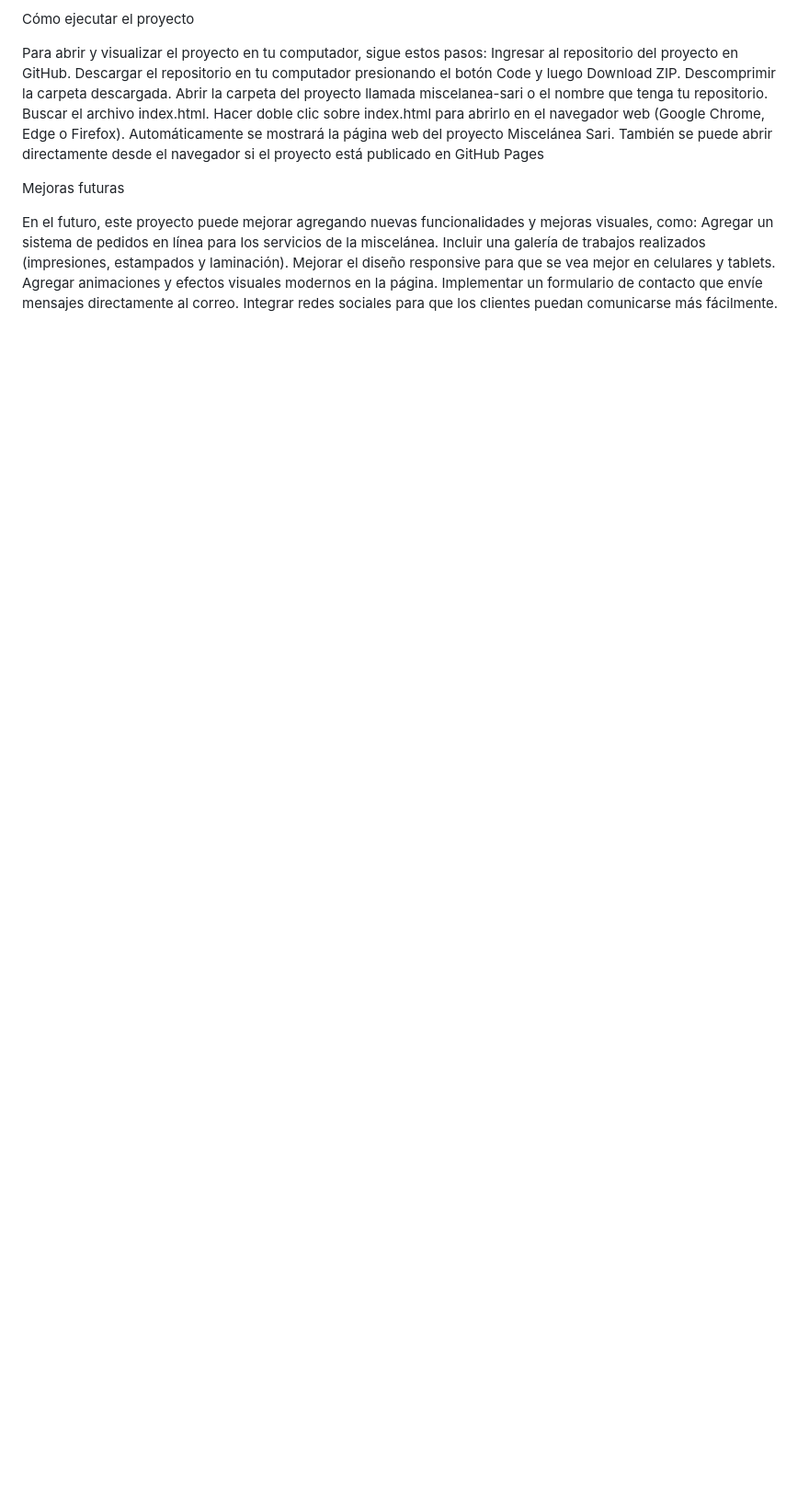
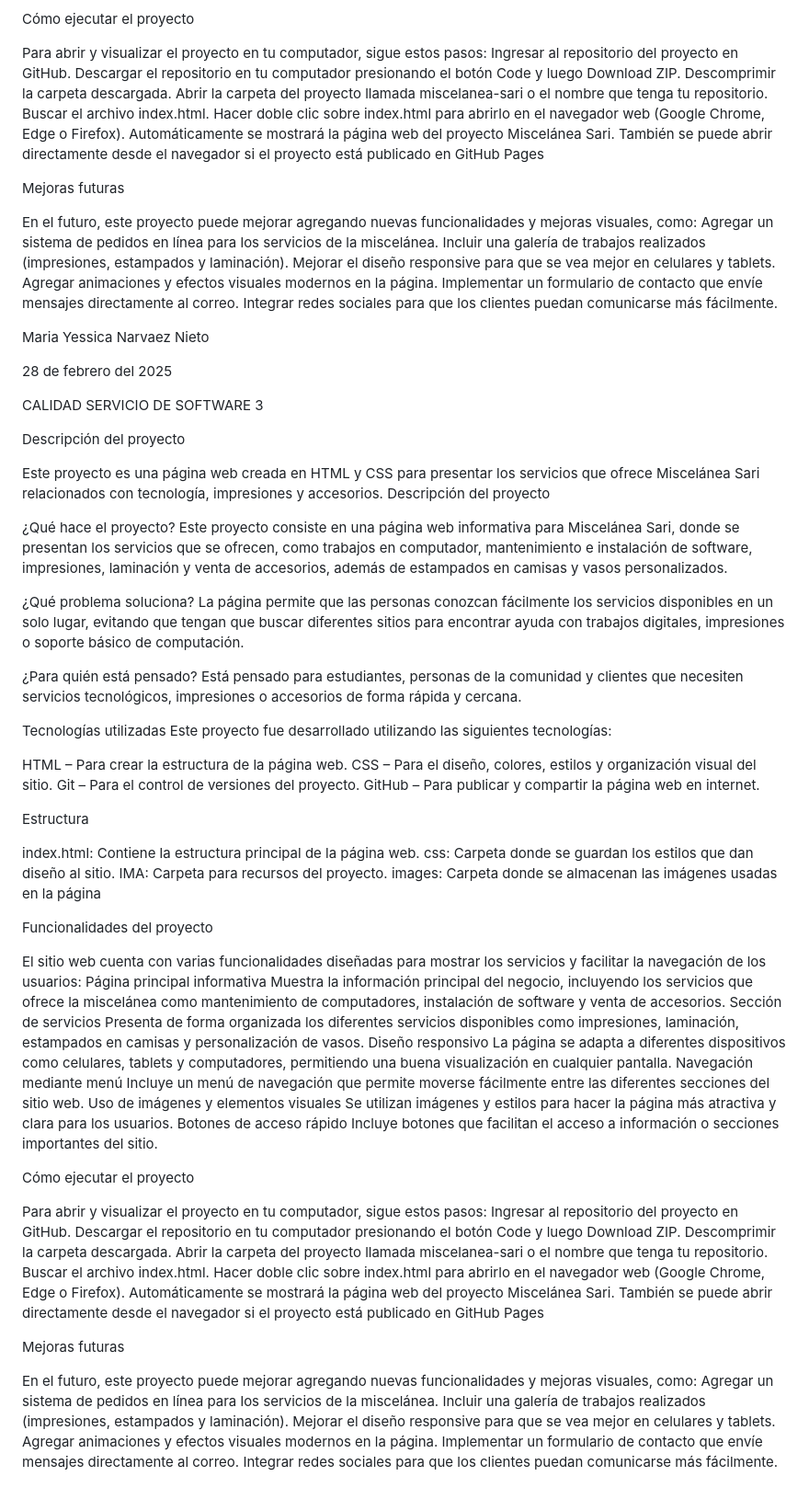
Before and after one commit to yessicanarvaez/miscelaneasari, a Markdown page: README.md, the part around the change. Shown at 92% size. Rendered like a GitHub page; blank space fills up the shorter version.

```diff
--- a/README.md
+++ b/README.md
@@ -76,3 +76,76 @@ Mejorar el diseño responsive para que se vea mejor en celulares y tablets.
 Agregar animaciones y efectos visuales modernos en la página.
 Implementar un formulario de contacto que envíe mensajes directamente al correo.
 Integrar redes sociales para que los clientes puedan comunicarse más fácilmente.
+
+ Maria Yessica Narvaez Nieto
+
+ 28 de febrero del 2025
+
+ CALIDAD SERVICIO DE SOFTWARE 3
+
+  Descripción del proyecto
+
+Este proyecto es una página web creada en HTML y CSS para presentar los servicios que ofrece Miscelánea Sari relacionados con tecnología, impresiones y accesorios.
+Descripción del proyecto
+
+¿Qué hace el proyecto?
+Este proyecto consiste en una página web informativa para Miscelánea Sari, donde se presentan los servicios que se ofrecen, como trabajos en computador, mantenimiento e instalación de software, impresiones, laminación y venta de accesorios, además de estampados en camisas y vasos personalizados.
+
+¿Qué problema soluciona?
+La página permite que las personas conozcan fácilmente los servicios disponibles en un solo lugar, evitando que tengan que buscar diferentes sitios para encontrar ayuda con trabajos digitales, impresiones o soporte básico de computación.
+
+¿Para quién está pensado?
+Está pensado para estudiantes, personas de la comunidad y clientes que necesiten servicios tecnológicos, impresiones o accesorios de forma rápida y cercana.
+
+Tecnologías utilizadas
+Este proyecto fue desarrollado utilizando las siguientes tecnologías:
+
+HTML – Para crear la estructura de la página web.
+CSS – Para el diseño, colores, estilos y organización visual del sitio.
+Git – Para el control de versiones del proyecto.
+GitHub – Para publicar y compartir la página web en internet.
+
+Estructura
+
+index.html: Contiene la estructura principal de la página web.
+css: Carpeta donde se guardan los estilos que dan diseño al sitio.
+IMA: Carpeta para recursos del proyecto.
+images: Carpeta donde se almacenan las imágenes usadas en la página
+
+Funcionalidades del proyecto
+
+El sitio web cuenta con varias funcionalidades diseñadas para mostrar los servicios y facilitar la navegación de los usuarios:
+Página principal informativa
+Muestra la información principal del negocio, incluyendo los servicios que ofrece la miscelánea como mantenimiento de computadores, instalación de software y venta de accesorios.
+Sección de servicios
+Presenta de forma organizada los diferentes servicios disponibles como impresiones, laminación, estampados en camisas y personalización de vasos.
+Diseño responsivo
+La página se adapta a diferentes dispositivos como celulares, tablets y computadores, permitiendo una buena visualización en cualquier pantalla.
+Navegación mediante menú
+Incluye un menú de navegación que permite moverse fácilmente entre las diferentes secciones del sitio web.
+Uso de imágenes y elementos visuales
+Se utilizan imágenes y estilos para hacer la página más atractiva y clara para los usuarios.
+Botones de acceso rápido
+Incluye botones que facilitan el acceso a información o secciones importantes del sitio.
+
+Cómo ejecutar el proyecto
+
+Para abrir y visualizar el proyecto en tu computador, sigue estos pasos:
+Ingresar al repositorio del proyecto en GitHub.
+Descargar el repositorio en tu computador presionando el botón Code y luego Download ZIP.
+Descomprimir la carpeta descargada.
+Abrir la carpeta del proyecto llamada miscelanea-sari o el nombre que tenga tu repositorio.
+Buscar el archivo index.html.
+Hacer doble clic sobre index.html para abrirlo en el navegador web (Google Chrome, Edge o Firefox).
+Automáticamente se mostrará la página web del proyecto Miscelánea Sari.
+También se puede abrir directamente desde el navegador si el proyecto está publicado en GitHub Pages
+
+Mejoras futuras
+
+En el futuro, este proyecto puede mejorar agregando nuevas funcionalidades y mejoras visuales, como:
+Agregar un sistema de pedidos en línea para los servicios de la miscelánea.
+Incluir una galería de trabajos realizados (impresiones, estampados y laminación).
+Mejorar el diseño responsive para que se vea mejor en celulares y tablets.
+Agregar animaciones y efectos visuales modernos en la página.
+Implementar un formulario de contacto que envíe mensajes directamente al correo.
+Integrar redes sociales para que los clientes puedan comunicarse más fácilmente.
```
